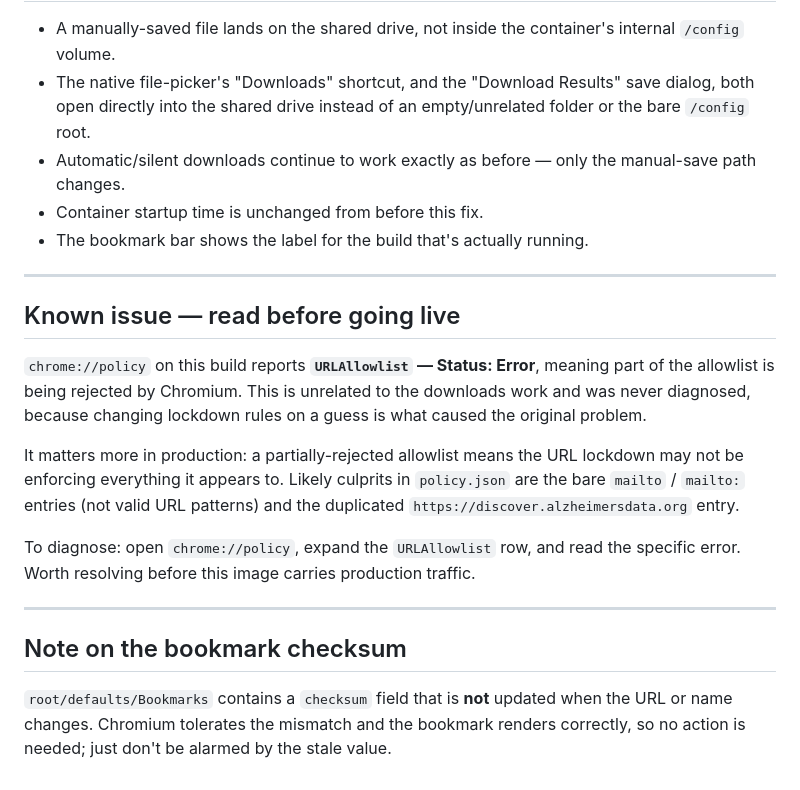
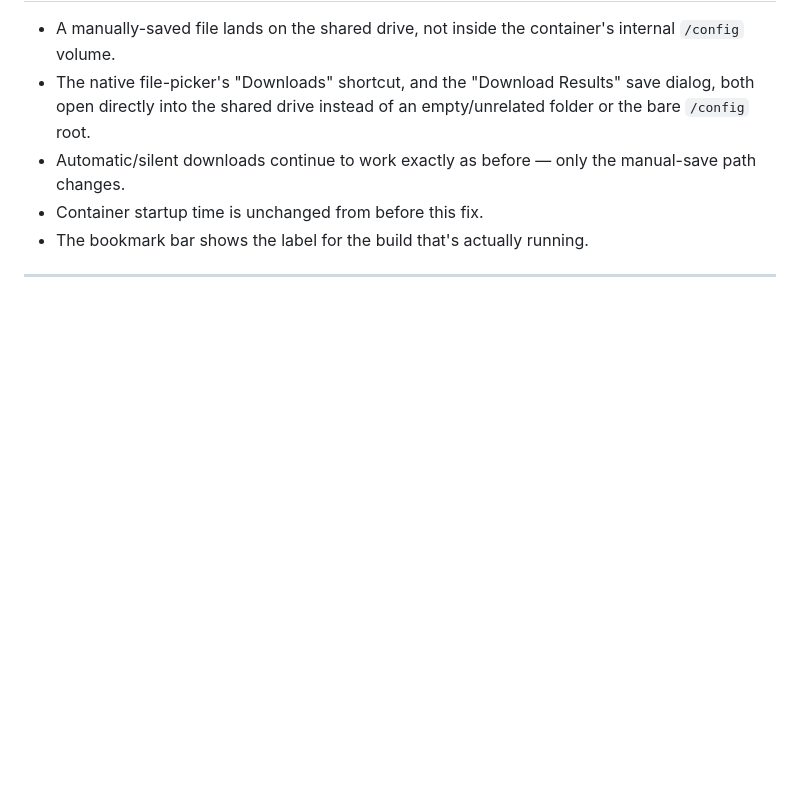
Before and after one commit to carlos-fuensalida/qb-temporary, a Markdown page: README-PRODUCTION-GRIP.md, the part around the change. GitHub-like rendering; blank space fills up the shorter version.

```diff
--- a/README-PRODUCTION-GRIP.md
+++ b/README-PRODUCTION-GRIP.md
@@ -394,28 +394,3 @@ running without opening `chrome://policy`. See
 - The bookmark bar shows the label for the build that's actually running.
 
 ---
-
-## Known issue — read before going live
-
-`chrome://policy` on this build reports **`URLAllowlist` — Status: Error**,
-meaning part of the allowlist is being rejected by Chromium. This is unrelated
-to the downloads work and was never diagnosed, because changing lockdown rules
-on a guess is what caused the original problem.
-
-It matters more in production: a partially-rejected allowlist means the URL
-lockdown may not be enforcing everything it appears to. Likely culprits in
-`policy.json` are the bare `mailto` / `mailto:` entries (not valid URL
-patterns) and the duplicated `https://discover.alzheimersdata.org` entry.
-
-To diagnose: open `chrome://policy`, expand the `URLAllowlist` row, and read
-the specific error. Worth resolving before this image carries production
-traffic.
-
----
-
-## Note on the bookmark checksum
-
-`root/defaults/Bookmarks` contains a `checksum` field that is **not** updated
-when the URL or name changes. Chromium tolerates the mismatch and the bookmark
-renders correctly, so no action is needed; just don't be alarmed by the stale
-value.
```
